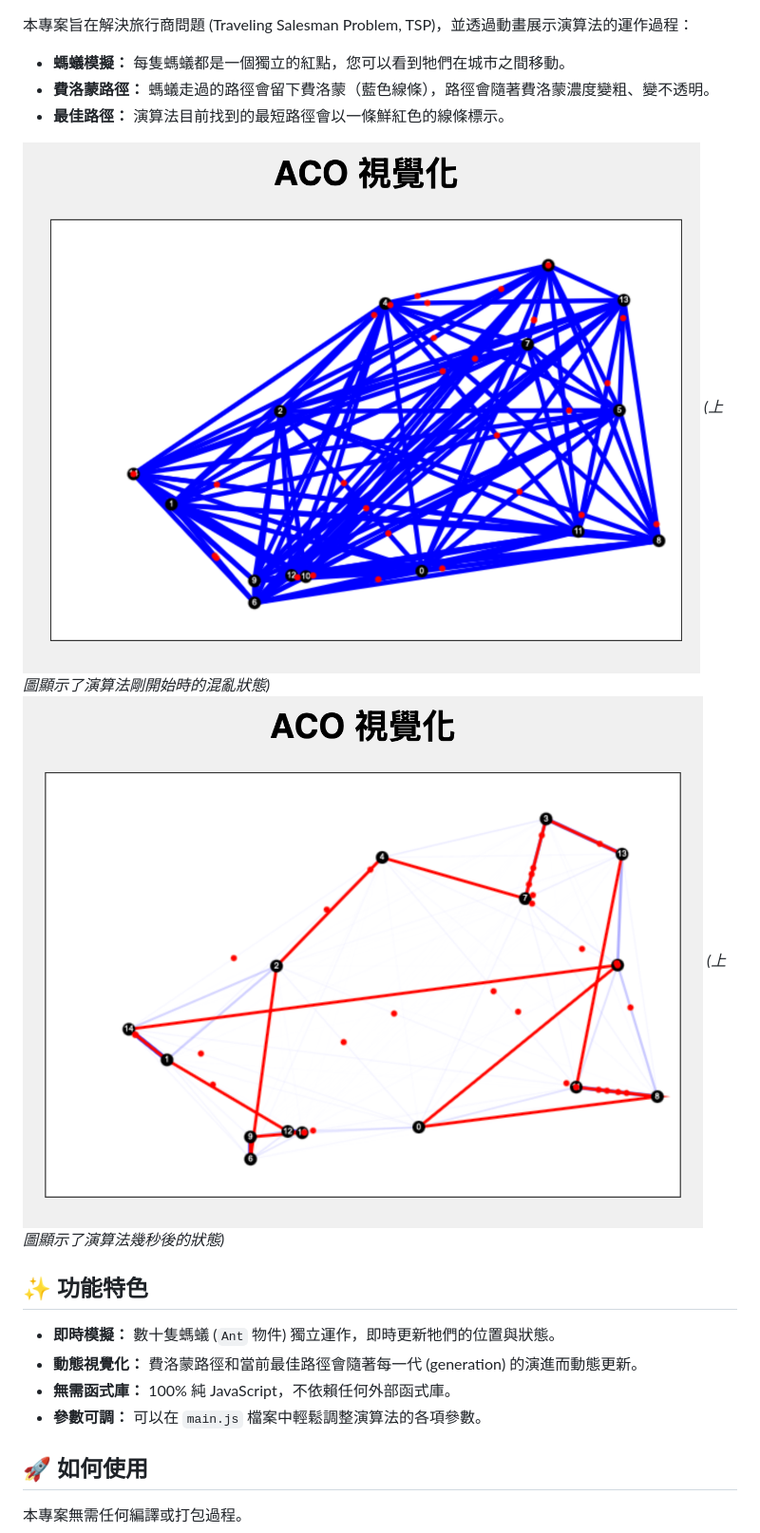
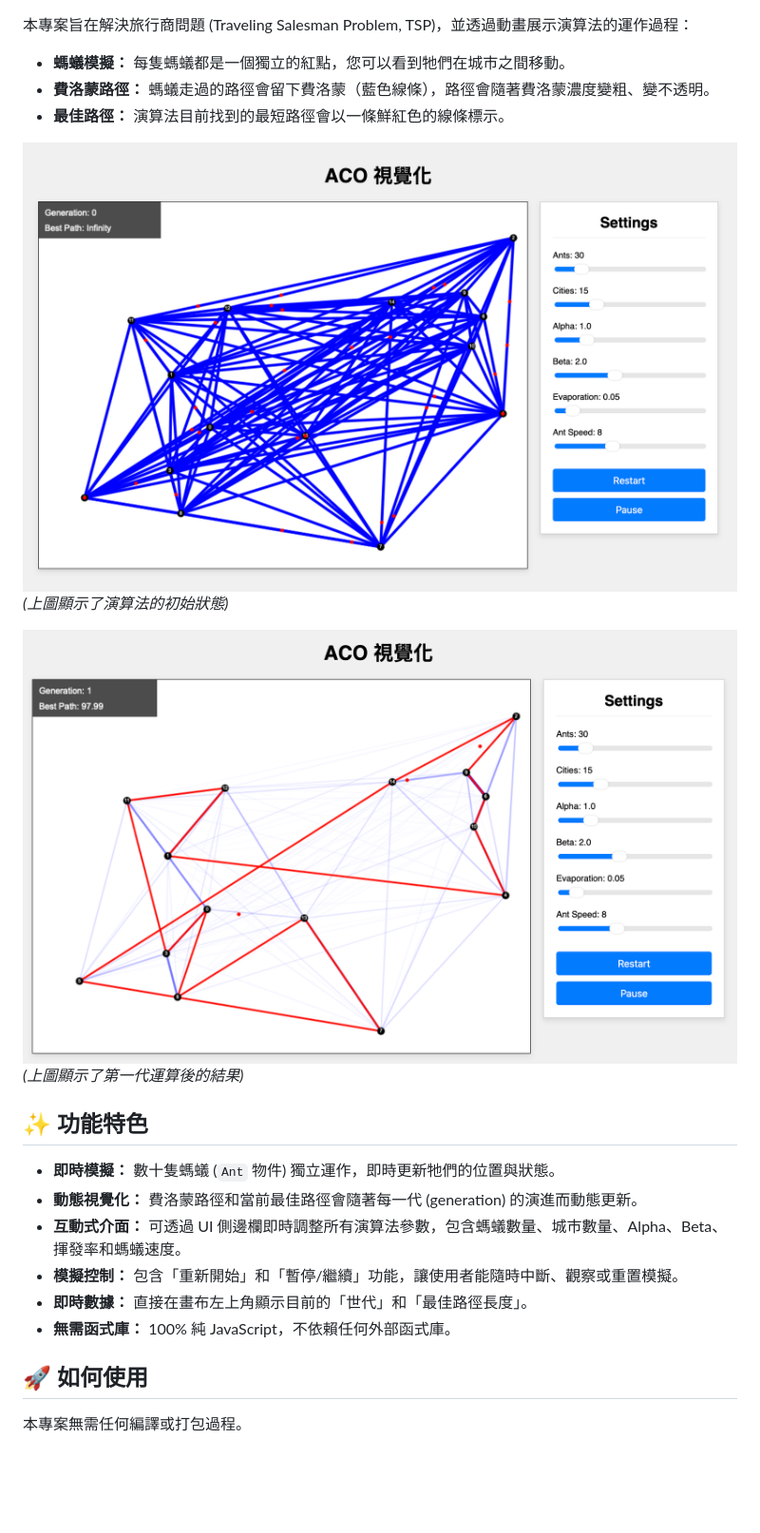
Before and after one commit to Hsiu0308/ACO-Canvas-Simulator, a Markdown page: README.md, the part around one of its changes. Shown at 95% size. Rendered like a GitHub page; pictures changed too: 1.png, 2.png; blank space fills up the shorter version.

Commit message:
docs: Update README

```diff
--- a/README.md
+++ b/README.md
@@ -14,17 +14,20 @@
 - **費洛蒙路徑：** 螞蟻走過的路徑會留下費洛蒙（藍色線條），路徑會隨著費洛蒙濃度變粗、變不透明。
 - **最佳路徑：** 演算法目前找到的最短路徑會以一條鮮紅色的線條標示。
 
-![專案截圖](1.png)
-_(上圖顯示了演算法剛開始時的混亂狀態)_
-![專案截圖](2.png)
-_(上圖顯示了演算法幾秒後的狀態)_
+![演算法啟動 (Generation 0)](1.png)
+_(上圖顯示了演算法的初始狀態)_
+
+![演算法運行中 (Generation 1)](2.png)
+_(上圖顯示了第一代運算後的結果)_
 
 ## ✨ 功能特色
 
 - **即時模擬：** 數十隻螞蟻 (`Ant` 物件) 獨立運作，即時更新牠們的位置與狀態。
 - **動態視覺化：** 費洛蒙路徑和當前最佳路徑會隨著每一代 (generation) 的演進而動態更新。
+- **互動式介面：** 可透過 UI 側邊欄即時調整所有演算法參數，包含螞蟻數量、城市數量、Alpha、Beta、揮發率和螞蟻速度。
+- **模擬控制：** 包含「重新開始」和「暫停/繼續」功能，讓使用者能隨時中斷、觀察或重置模擬。
+- **即時數據：** 直接在畫布左上角顯示目前的「世代」和「最佳路徑長度」。
 - **無需函式庫：** 100% 純 JavaScript，不依賴任何外部函式庫。
-- **參數可調：** 可以在 `main.js` 檔案中輕鬆調整演算法的各項參數。
 
 ## 🚀 如何使用
 
```
Also changed, not shown: other parts of README.md (+15 -28 lines), 3 other files.
